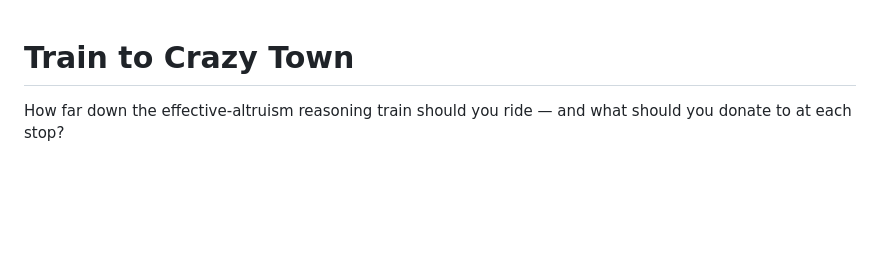
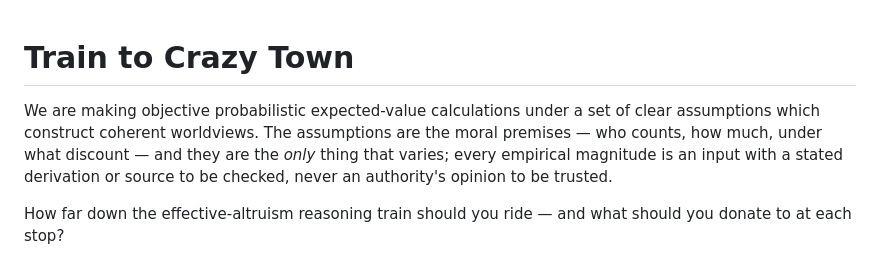
Before and after one commit to morganrivers/train_to_crazy_town, a Markdown page: README.md, the part around the change. Rendered like a GitHub page; blank space fills up the shorter version.

Commit message:
State the objectivity contract as the README's first sentence
Empirical magnitudes are checkable inputs with stated derivations;
only the moral assumptions vary between worldviews.

Co-Authored-By: Claude Fable 5 <noreply@anthropic.com>
Claude-Session: https://claude.ai/code/session_01WU8NWVmEryXscEDy5vY4Hg

```diff
--- a/README.md
+++ b/README.md
@@ -1,4 +1,11 @@
 # Train to Crazy Town
+
+We are making objective probabilistic expected-value calculations under a set
+of clear assumptions which construct coherent worldviews. The assumptions are
+the moral premises — who counts, how much, under what discount — and they are
+the *only* thing that varies; every empirical magnitude is an input with a
+stated derivation or source to be checked, never an authority's opinion to be
+trusted.
 
 How far down the effective-altruism reasoning train should you ride — and what
 should you donate to at each stop?
```
